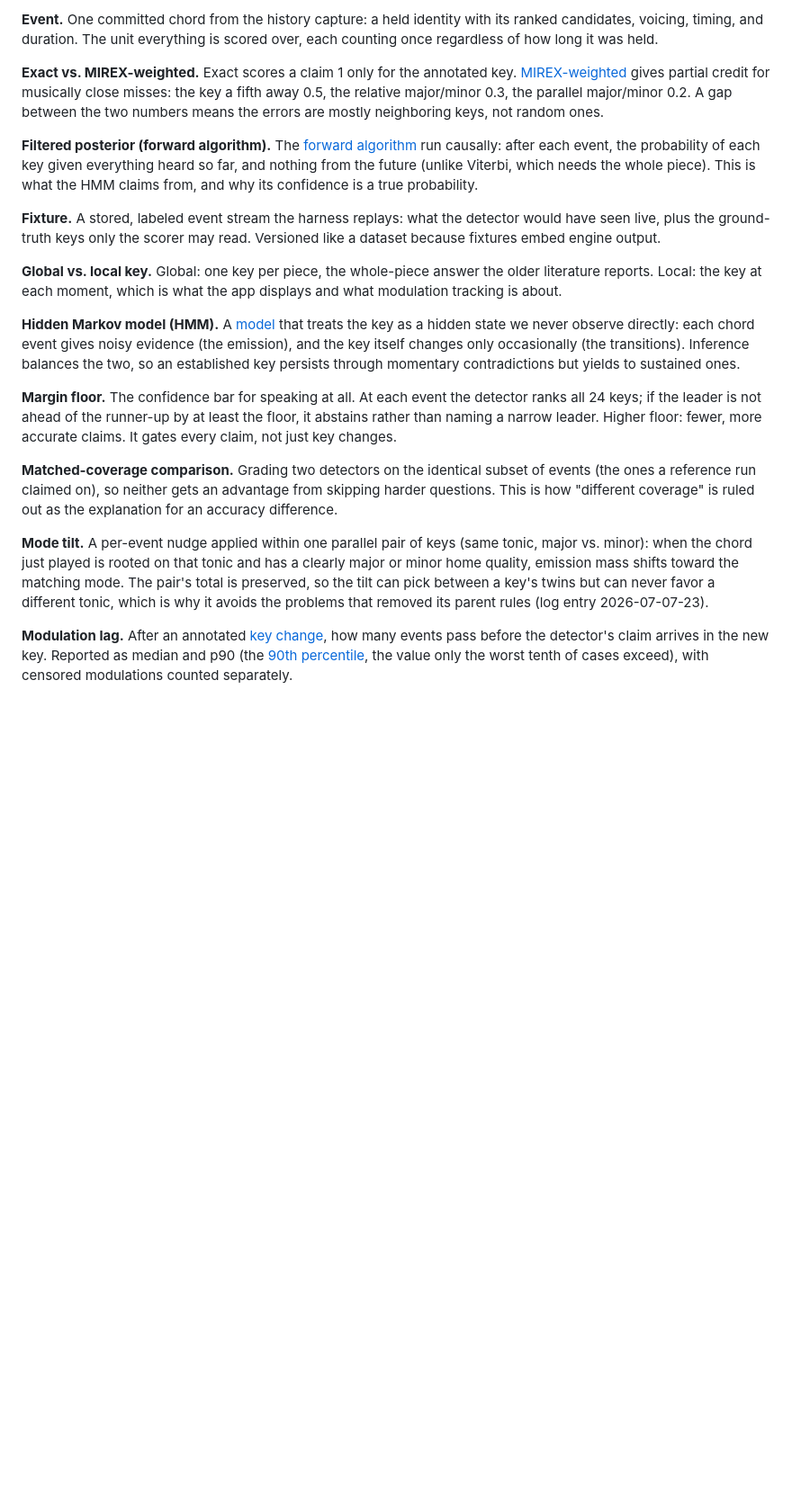
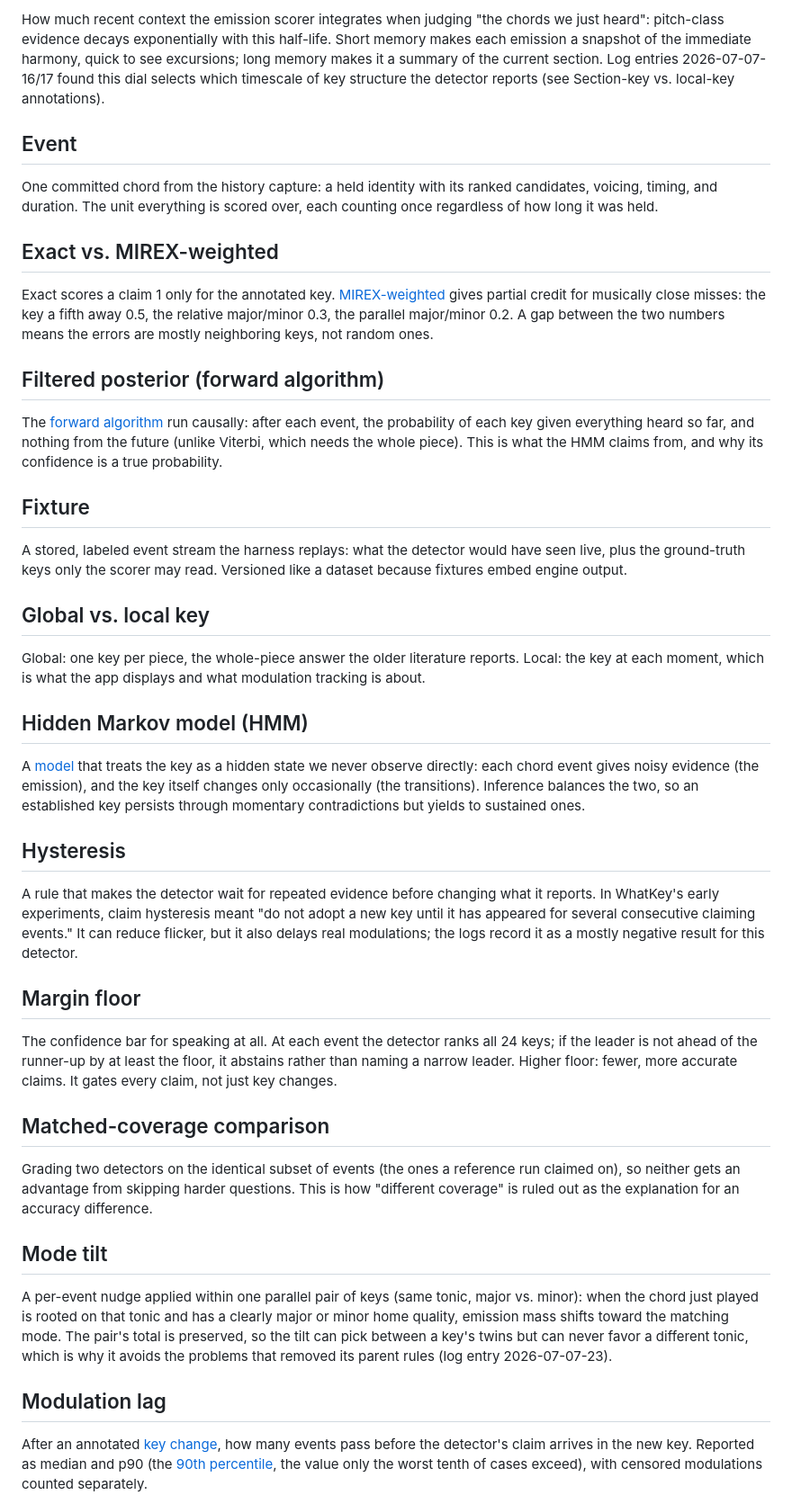
Before and after one commit to EarthmanMuons/whatchord, a Markdown page: research/whatkey/GLOSSARY.md, the part around one of its changes. Shown at 90% size. Drawn GitHub-style; blank space fills up the shorter version.

Commit message:
Make the WhatKey glossary easier to scan
Convert glossary terms into linkable headings and add plain-English
definitions for core protocol and statistics terms used throughout the
research notes.

```diff
--- a/research/whatkey/GLOSSARY.md
+++ b/research/whatkey/GLOSSARY.md
@@ -63,54 +99,87 @@ vs. local-key annotations).
 
-**Event.** One committed chord from the history capture: a held identity with
-its ranked candidates, voicing, timing, and duration. The unit everything is
-scored over, each counting once regardless of how long it was held.
+How much recent context the emission scorer integrates when judging "the chords
+we just heard": pitch-class evidence decays exponentially with this half-life.
+Short memory makes each emission a snapshot of the immediate harmony, quick to
+see excursions; long memory makes it a summary of the current section. Log
+entries 2026-07-07-16/17 found this dial selects which timescale of key
+structure the detector reports (see Section-key vs. local-key annotations).
 
-**Exact vs. MIREX-weighted.** Exact scores a claim 1 only for the annotated key.
+## Event
+
+One committed chord from the history capture: a held identity with its ranked
+candidates, voicing, timing, and duration. The unit everything is scored over,
+each counting once regardless of how long it was held.
+
+## Exact vs. MIREX-weighted
+
+Exact scores a claim 1 only for the annotated key.
 [MIREX-weighted](https://music-ir.org/mirex/wiki/2019:Audio_Key_Detection) gives
 partial credit for musically close misses: the key a fifth away 0.5, the
 relative major/minor 0.3, the parallel major/minor 0.2. A gap between the two
 numbers means the errors are mostly neighboring keys, not random ones.
 
-**Filtered posterior (forward algorithm).** The
-[forward algorithm](https://en.wikipedia.org/wiki/Forward_algorithm) run
+## Filtered posterior (forward algorithm)
+
+The [forward algorithm](https://en.wikipedia.org/wiki/Forward_algorithm) run
 causally: after each event, the probability of each key given everything heard
 so far, and nothing from the future (unlike Viterbi, which needs the whole
 piece). This is what the HMM claims from, and why its confidence is a true
 probability.
 
-**Fixture.** A stored, labeled event stream the harness replays: what the
-detector would have seen live, plus the ground-truth keys only the scorer may
-read. Versioned like a dataset because fixtures embed engine output.
+## Fixture
 
-**Global vs. local key.** Global: one key per piece, the whole-piece answer the
-older literature reports. Local: the key at each moment, which is what the app
-displays and what modulation tracking is about.
+A stored, labeled event stream the harness replays: what the detector would have
+seen live, plus the ground-truth keys only the scorer may read. Versioned like a
+dataset because fixtures embed engine output.
 
-**Hidden Markov model (HMM).** A
-[model](https://en.wikipedia.org/wiki/Hidden_Markov_model) that treats the key
+## Global vs. local key
+
+Global: one key per piece, the whole-piece answer the older literature reports.
+Local: the key at each moment, which is what the app displays and what
+modulation tracking is about.
+
+## Hidden Markov model (HMM)
+
+A [model](https://en.wikipedia.org/wiki/Hidden_Markov_model) that treats the key
 as a hidden state we never observe directly: each chord event gives noisy
 evidence (the emission), and the key itself changes only occasionally (the
 transitions). Inference balances the two, so an established key persists through
 momentary contradictions but yields to sustained ones.
 
-**Margin floor.** The confidence bar for speaking at all. At each event the
-detector ranks all 24 keys; if the leader is not ahead of the runner-up by at
-least the floor, it abstains rather than naming a narrow leader. Higher floor:
-fewer, more accurate claims. It gates every claim, not just key changes.
+## Hysteresis
 
-**Matched-coverage comparison.** Grading two detectors on the identical subset
-of events (the ones a reference run claimed on), so neither gets an advantage
-from skipping harder questions. This is how "different coverage" is ruled out as
-the explanation for an accuracy difference.
+A rule that makes the detector wait for repeated evidence before changing what
+it reports. In WhatKey's early experiments, claim hysteresis meant "do not adopt
+a new key until it has appeared for several consecutive claiming events." It can
+reduce flicker, but it also delays real modulations; the logs record it as a
+mostly negative result for this detector.
 
-**Mode tilt.** A per-event nudge applied within one parallel pair of keys (same
-tonic, major vs. minor): when the chord just played is rooted on that tonic and
-has a clearly major or minor home quality, emission mass shifts toward the
-matching mode. The pair's total is preserved, so the tilt can pick between a
-key's twins but can never favor a different tonic, which is why it avoids the
-problems that removed its parent rules (log entry 2026-07-07-23).
+## Margin floor
 
-**Modulation lag.** After an annotated
+The confidence bar for speaking at all. At each event the detector ranks all 24
+keys; if the leader is not ahead of the runner-up by at least the floor, it
+abstains rather than naming a narrow leader. Higher floor: fewer, more accurate
+claims. It gates every claim, not just key changes.
+
+## Matched-coverage comparison
+
+Grading two detectors on the identical subset of events (the ones a reference
+run claimed on), so neither gets an advantage from skipping harder questions.
+This is how "different coverage" is ruled out as the explanation for an accuracy
+difference.
+
+## Mode tilt
+
+A per-event nudge applied within one parallel pair of keys (same tonic, major
+vs. minor): when the chord just played is rooted on that tonic and has a clearly
+major or minor home quality, emission mass shifts toward the matching mode. The
+pair's total is preserved, so the tilt can pick between a key's twins but can
+never favor a different tonic, which is why it avoids the problems that removed
+its parent rules (log entry 2026-07-07-23).
+
+## Modulation lag
+
+After an annotated
 [key change](https://en.wikipedia.org/wiki/Modulation_%28music%29), how many
 events pass before the detector's claim arrives in the new key. Reported as
 median and p90 (the [90th percentile](https://en.wikipedia.org/wiki/Percentile),
```
Also changed, not shown: other parts of research/whatkey/GLOSSARY.md (+172 -77 lines).
